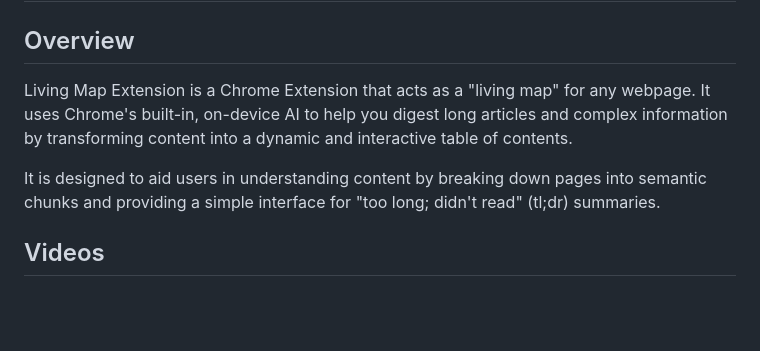
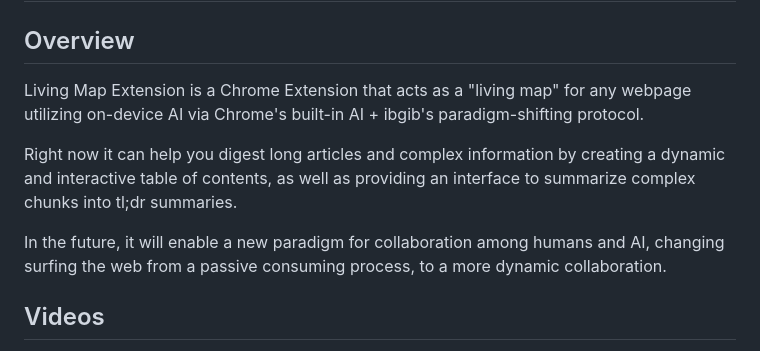
Before and after one commit to wraiford/blank-gib, a Markdown page: src/extension/README.md, the part around the change. Drawn GitHub-style; blank space fills up the shorter version.

Commit message:
meta: extension readme

```diff
--- a/src/extension/README.md
+++ b/src/extension/README.md
@@ -2,9 +2,11 @@
 
 ## Overview
 
-Living Map Extension is a Chrome Extension that acts as a "living map" for any webpage. It uses Chrome's built-in, on-device AI to help you digest long articles and complex information by transforming content into a dynamic and interactive table of contents.
+Living Map Extension is a Chrome Extension that acts as a "living map" for any webpage utilizing on-device AI via Chrome's built-in AI + ibgib's paradigm-shifting protocol.
 
-It is designed to aid users in understanding content by breaking down pages into semantic chunks and providing a simple interface for "too long; didn't read" (tl;dr) summaries.
+Right now it can help you digest long articles and complex information by creating a dynamic and interactive table of contents, as well as providing an interface to summarize complex chunks into tl;dr summaries.
+
+In the future, it will enable a new paradigm for collaboration among humans and AI, changing surfing the web from a passive consuming process, to a more dynamic collaboration.
 
 ## Videos
 
```
